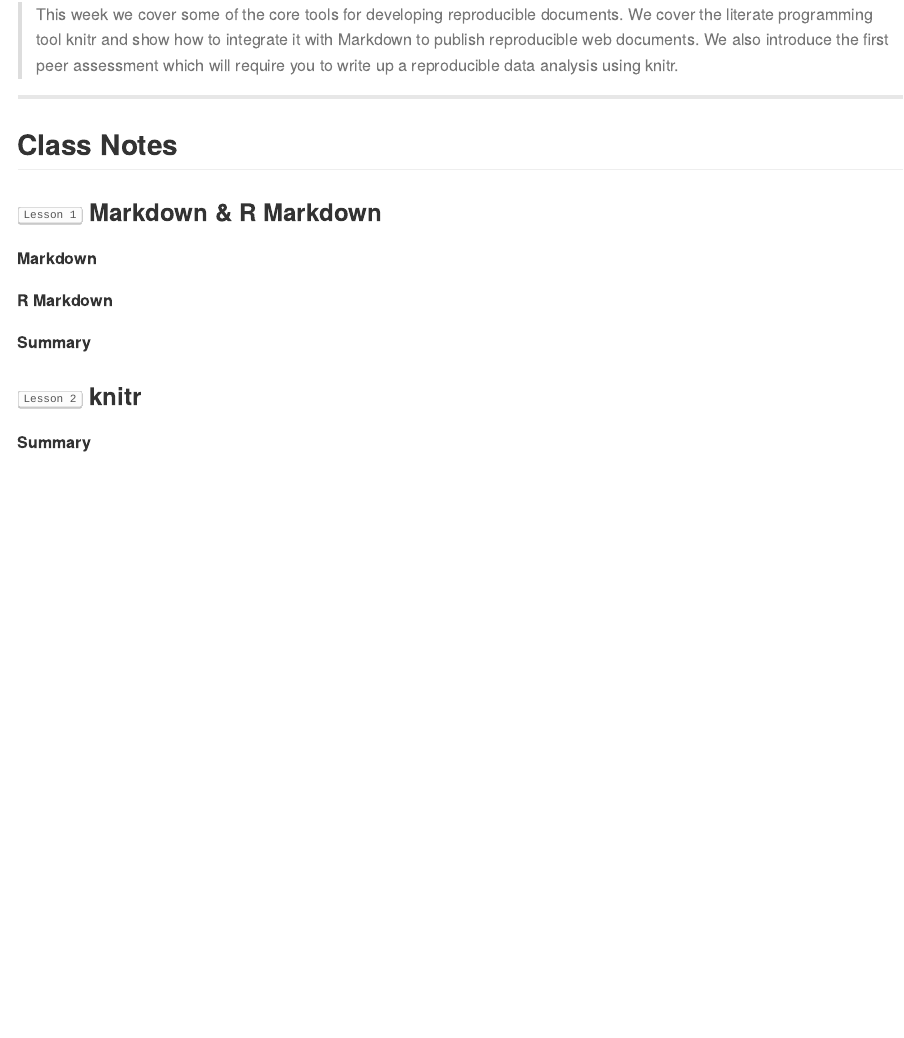
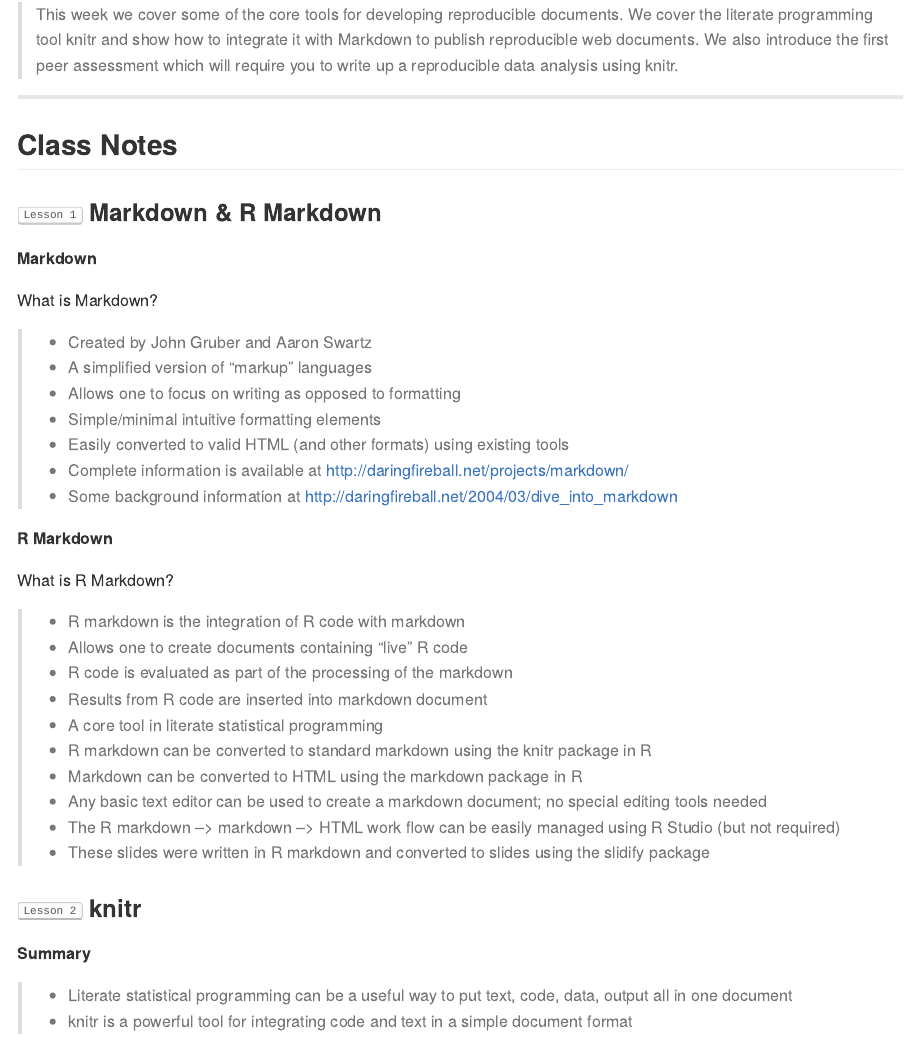
Before and after one commit to AndersonUyekita/reproducible-research, an R Markdown document (Week 2/README.Rmd): the page in a window 1100 px wide, from 720 px down. The pictures show the output file Week 2/README.md that the author committed with the source, drawn offline in the style of GitHub.

Commit message:
Adding notes in README file.

```diff
--- a/Week 2/README.Rmd
+++ b/Week 2/README.Rmd
@@ -68,13 +68,34 @@ library(lubridate)
 
 **Markdown**
 
+What is Markdown?
+
+> * Created by John Gruber and Aaron Swartz
+> * A simplified version of "markup" languages
+> * Allows one to focus on writing as opposed to formatting
+> * Simple/minimal intuitive formatting elements
+> * Easily converted to valid HTML (and other formats) using existing tools
+> * Complete information is available at http://daringfireball.net/projects/markdown/
+> * Some background information at http://daringfireball.net/2004/03/dive_into_markdown
 
 **R Markdown**
 
+What is R Markdown?
 
-**Summary**
-
+> * R markdown is the integration of R code with markdown
+> * Allows one to create documents containing "live" R code
+> * R code is evaluated as part of the processing of the markdown
+> * Results from R code are inserted into markdown document
+> * A core tool in literate statistical programming
+> * R markdown can be converted to standard markdown using the knitr package in R
+> * Markdown can be converted to HTML using the markdown package in R
+> * Any basic text editor can be used to create a markdown document; no special editing tools needed
+> * The R markdown --> markdown --> HTML work flow can be easily managed using R Studio (but not required)
+> * These slides were written in R markdown and converted to slides using the slidify package
 
 ### [<kbd>Lesson 2</kbd>](#lesson-2) knitr
 
 **Summary**
+
+> * Literate statistical programming can be a useful way to put text, code, data, output all in one document
+> * knitr is a powerful tool for integrating code and text in a simple document format
```
Also changed, not shown: Week 2/README.md.
